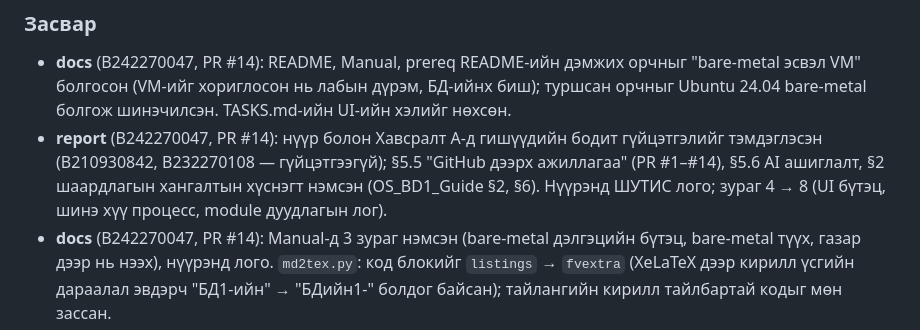
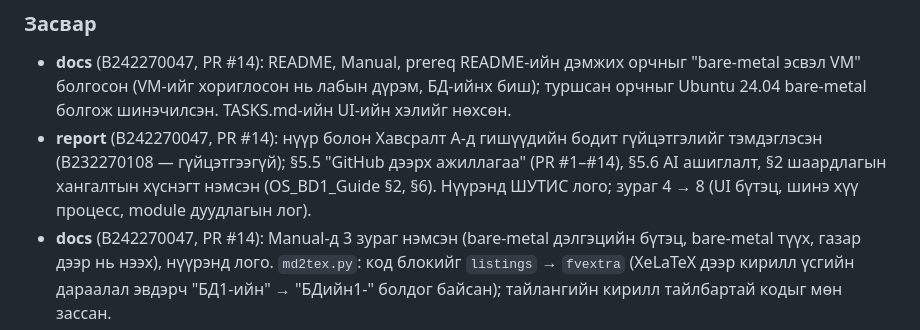
Before and after one commit to Tugu8/os-bd1-IV-2-2-, a Markdown page: CHANGELOG.md, the part around the change. Drawn GitHub-style.

Commit message:
docs: credit B210930842's prereq/manual draft in TASKS and CHANGELOG
Co-Authored-By: Claude Opus 5.5 <noreply@anthropic.com>

```diff
--- a/CHANGELOG.md
+++ b/CHANGELOG.md
@@ -25,7 +25,7 @@
 
 ### Засвар
 - **docs** (B242270047, PR #14): README, Manual, prereq README-ийн дэмжих орчныг "bare-metal эсвэл VM" болгосон (VM-ийг хориглосон нь лабын дүрэм, БД-ийнх биш); туршсан орчныг Ubuntu 24.04 bare-metal болгож шинэчилсэн. TASKS.md-ийн UI-ийн хэлийг нөхсөн.
-- **report** (B242270047, PR #14): нүүр болон Хавсралт A-д гишүүдийн бодит гүйцэтгэлийг тэмдэглэсэн (B210930842, B232270108 — гүйцэтгээгүй); §5.5 "GitHub дээрх ажиллагаа" (PR #1–#14), §5.6 AI ашиглалт, §2 шаардлагын хангалтын хүснэгт нэмсэн (OS_BD1_Guide §2, §6). Нүүрэнд ШУТИС лого; зураг 4 → 8 (UI бүтэц, шинэ хүү процесс, module дуудлагын лог).
+- **report** (B242270047, PR #14): нүүр болон Хавсралт A-д гишүүдийн бодит гүйцэтгэлийг тэмдэглэсэн (B232270108 — гүйцэтгээгүй); §5.5 "GitHub дээрх ажиллагаа" (PR #1–#14), §5.6 AI ашиглалт, §2 шаардлагын хангалтын хүснэгт нэмсэн (OS_BD1_Guide §2, §6). Нүүрэнд ШУТИС лого; зураг 4 → 8 (UI бүтэц, шинэ хүү процесс, module дуудлагын лог).
 - **docs** (B242270047, PR #14): Manual-д 3 зураг нэмсэн (bare-metal дэлгэцийн бүтэц, bare-metal түүх, газар дээр нь нээх), нүүрэнд лого. `md2tex.py`: код блокийг `listings` → `fvextra` (XeLaTeX дээр кирилл үсгийн дараалал эвдэрч "БД1-ийн" → "БДийн1-" болдог байсан); тайлангийн кирилл тайлбартай кодыг мөн зассан.
 - **review** (B242270047, PR #14): Review PDF-ийн бүтэц, рубрик, priority, Reply-ийн загварыг албан ёсны Peer Review Guide-тэй тааруулсан; файлын нэр `IV-2-2_Review_IV-2-5.pdf`.
 - **docs** (B242270047): `term_book_example.png`-ийн дээд талд буулгалтаас үлдсэн `^[[200~cd` мөрийг хасаж, PDF-үүдийг дахин үүсгэсэн.
```
Also changed, not shown: docs/TASKS.md (+1 -1 lines).
